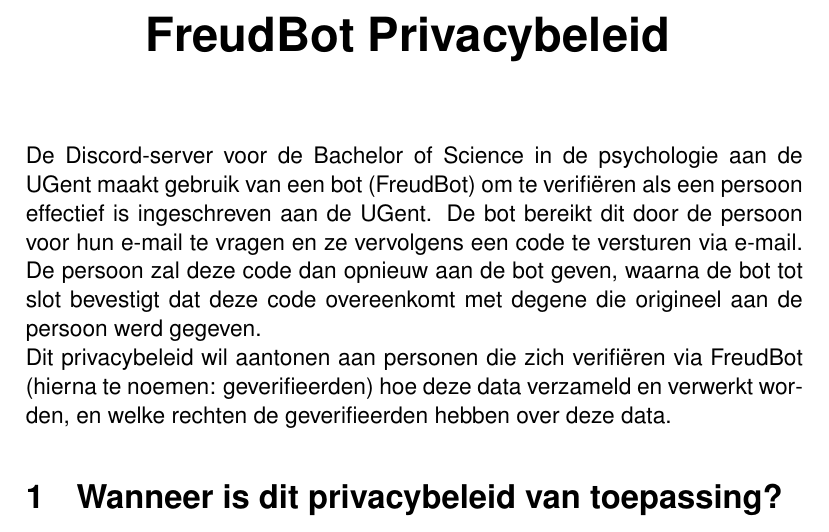
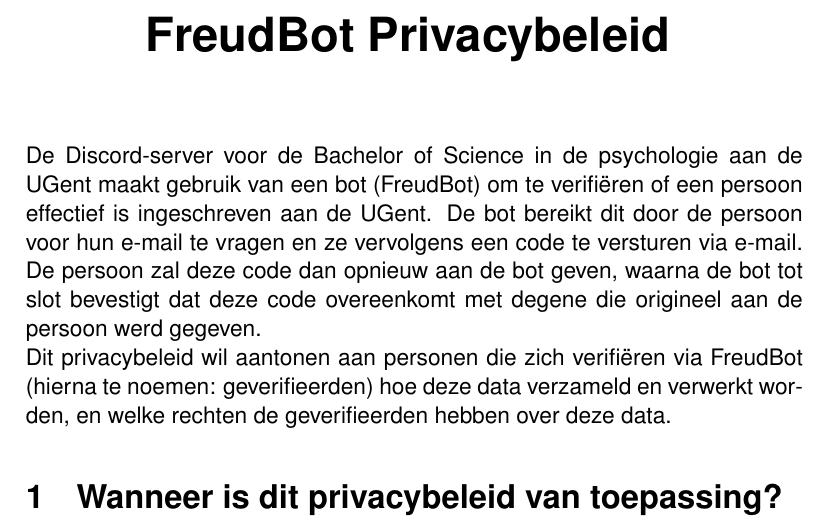
Before and after one commit to Tibo-Ulens/freud_bot, a LaTeX document (privacy-policy/policy.tex): part of page 1 of 3, cut so that both start at the same text. Compiled offline with pdfLaTeX.

Commit message:
apply pedanticism

```diff
--- a/privacy-policy/policy.tex
+++ b/privacy-policy/policy.tex
@@ -18,7 +18,7 @@
 	\end{center}
 
 	De Discord-server voor de Bachelor of Science in de psychologie aan de
-	UGent maakt gebruik van een bot (FreudBot) om te verifiëren als een persoon
+	UGent maakt gebruik van een bot (FreudBot) om te verifiëren of een persoon
 	effectief is ingeschreven aan de UGent. De bot bereikt dit door de persoon
 	voor hun e-mail te vragen en ze vervolgens een code te versturen via e-mail.
 	De persoon zal deze code dan opnieuw aan de bot geven, waarna de bot tot
```
Also changed, not shown: privacy-policy/policy.pdf.
